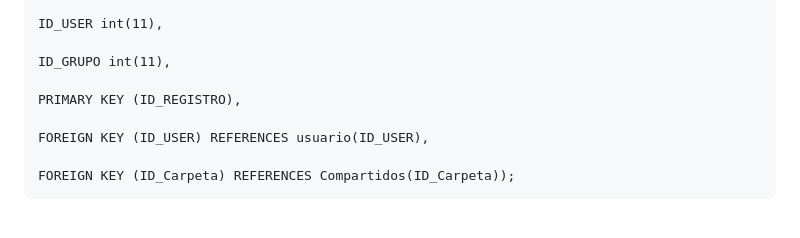
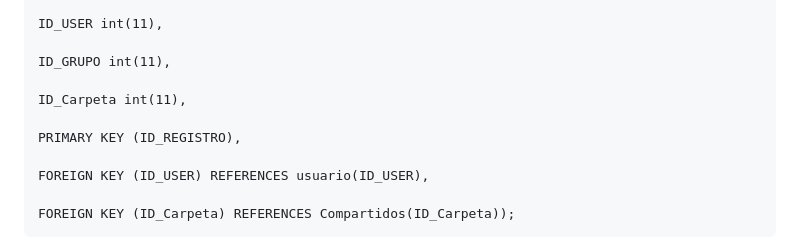
Before and after one commit to Nil-Miti/Mini-Projecte-ASIX2-Joseph-Nil, a Markdown page: README.md, the part around one of its changes. GitHub-like rendering; blank space fills up the shorter version.

```diff
--- a/README.md
+++ b/README.md
@@ -154,6 +154,8 @@ Ante los poblemas dados para ejecutar el script de instalacion en virtualbox se
 
     ID_GRUPO int(11),
 
+    ID_Carpeta int(11),
+
     PRIMARY KEY (ID_REGISTRO),
 
     FOREIGN KEY (ID_USER) REFERENCES usuario(ID_USER),
```
Also changed, not shown: other parts of README.md (+1 -1 lines).
